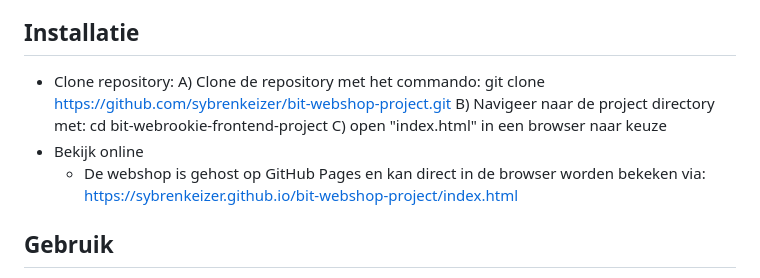
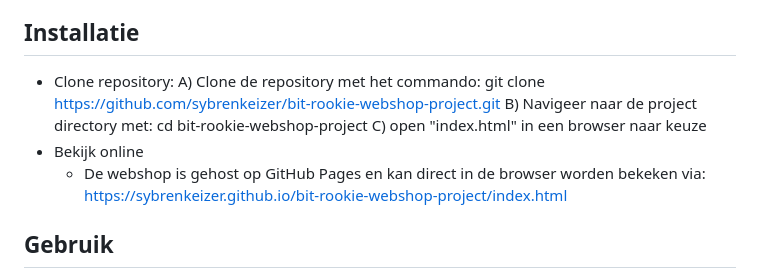
Before and after one commit to sybrenkeizer/bit-rookie-webshop-project, a Markdown page: readme.md, the part around the change. Drawn GitHub-style.

Commit message:
update readme with correct github source

```diff
--- a/readme.md
+++ b/readme.md
@@ -44,12 +44,12 @@ Zorah is een e-commerce website gemaakt voor een schoolproject. Hiermee heb ik g
 
 ## Installatie
 - Clone repository:
-  A) Clone de repository met het commando: git clone https://github.com/sybrenkeizer/bit-webshop-project.git
-  B) Navigeer naar de project directory met: cd bit-webrookie-frontend-project
+  A) Clone de repository met het commando: git clone https://github.com/sybrenkeizer/bit-rookie-webshop-project.git
+  B) Navigeer naar de project directory met: cd bit-rookie-webshop-project
   C) open "index.html" in een browser naar keuze
 - Bekijk online
   - De webshop is gehost op GitHub Pages en kan direct in de browser worden bekeken via:
-  https://sybrenkeizer.github.io/bit-webshop-project/index.html
+  https://sybrenkeizer.github.io/bit-rookie-webshop-project/index.html
 
 ## Gebruik
 - Start pagina: De bezoeker kan een keuze maken naar gender;
```
